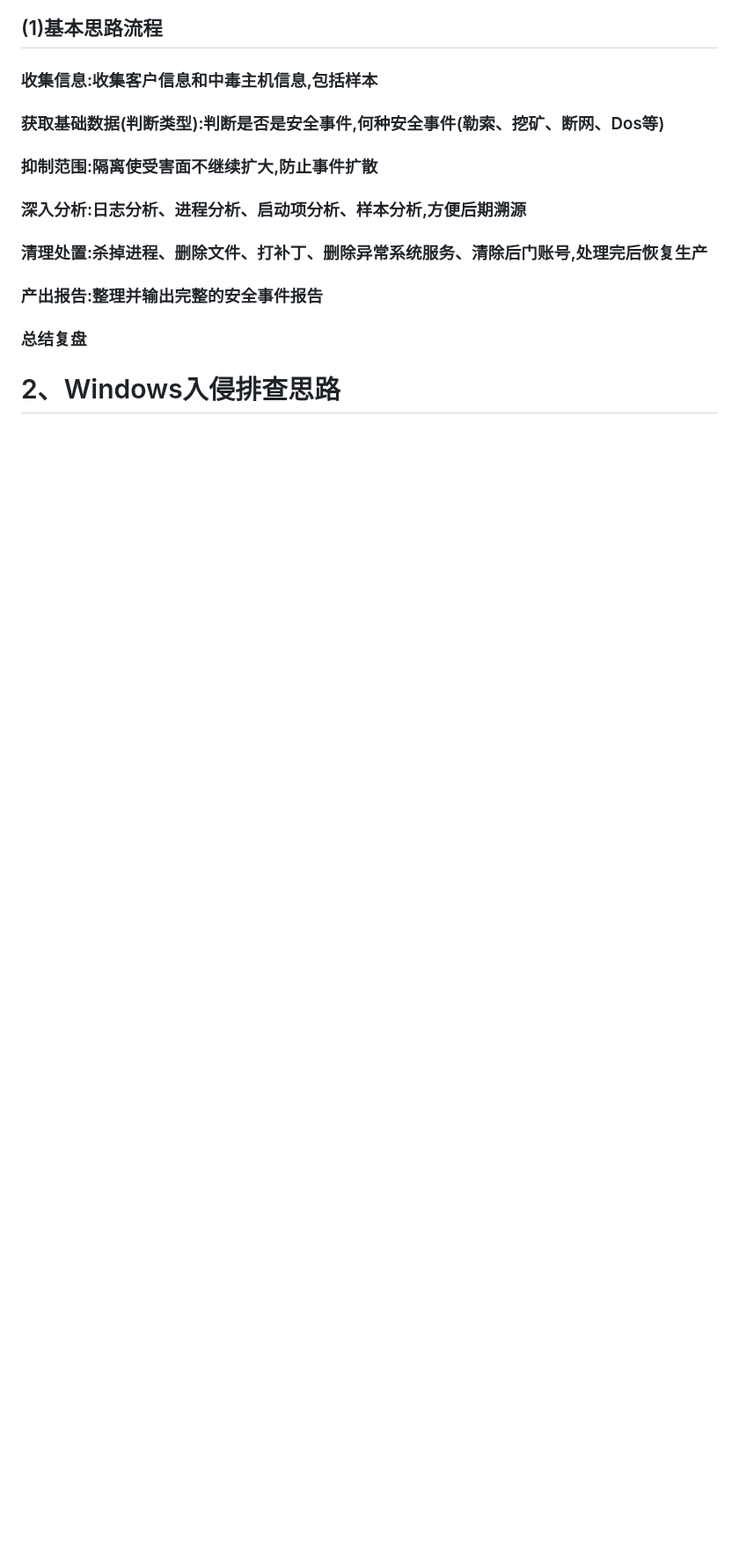
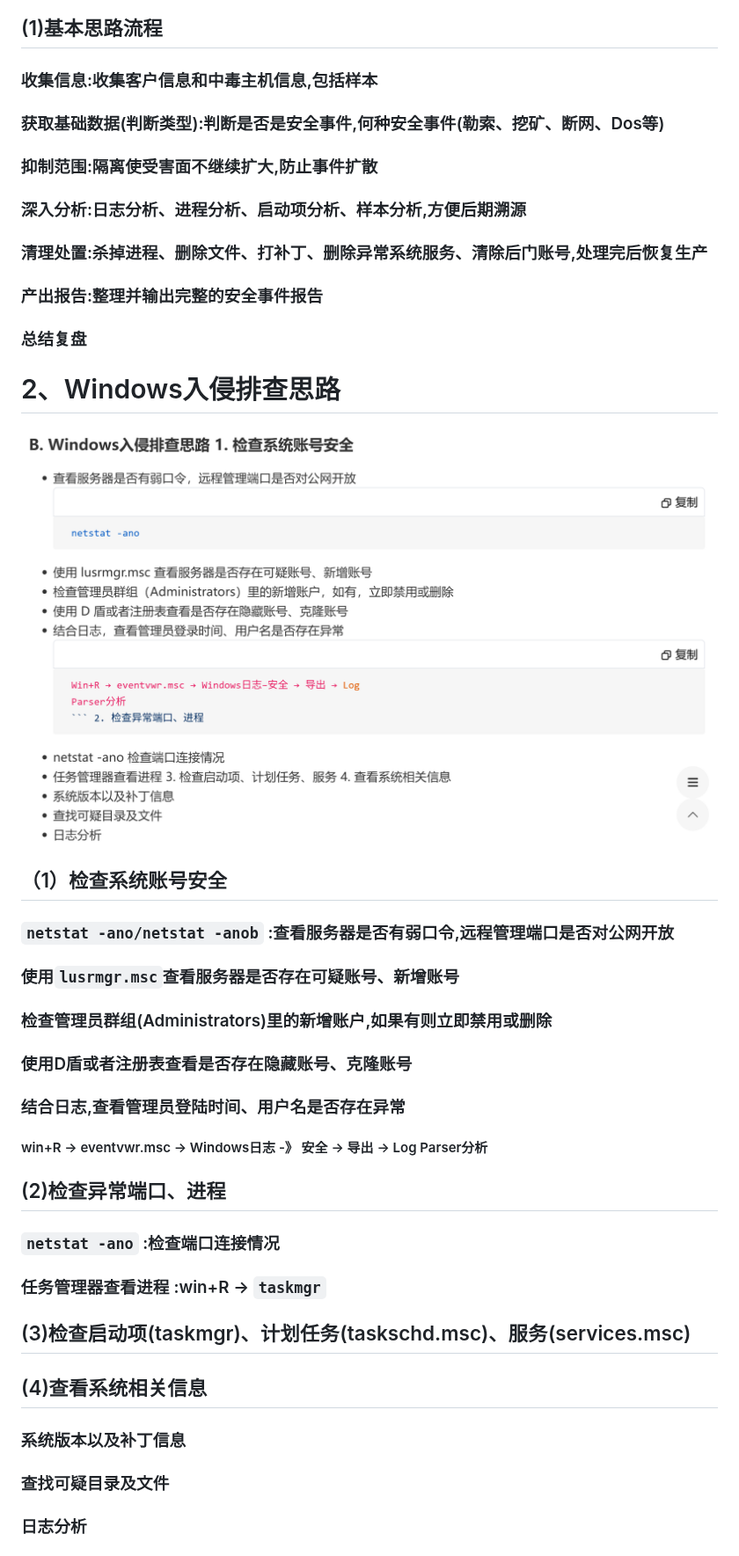
Before and after one commit to Dgy0527/src, a Markdown page: xiaodi8(护网面试)/HW蓝队防守方面试题.md, the part around one of its changes. Shown at 88% size. GitHub-like rendering; pictures changed too: img-2/image-3.png (added); blank space fills up the shorter version.

```diff
--- a/xiaodi8(护网面试)/HW蓝队防守方面试题.md
+++ b/xiaodi8(护网面试)/HW蓝队防守方面试题.md
@@ -9,3 +10,20 @@
 ### 总结复盘
 
 # 2、Windows入侵排查思路
+![alt text](../img-2/image-3.png)
+## （1）检查系统账号安全
+### `netstat -ano/netstat -anob` :查看服务器是否有弱口令,远程管理端口是否对公网开放
+### 使用`lusrmgr.msc`查看服务器是否存在可疑账号、新增账号
+### 检查管理员群组(Administrators)里的新增账户,如果有则立即禁用或删除
+### 使用D盾或者注册表查看是否存在隐藏账号、克隆账号
+### 结合日志,查看管理员登陆时间、用户名是否存在异常
+#### win+R -> eventvwr.msc -> Windows日志 -》 安全 -> 导出 -> Log Parser分析
+## (2)检查异常端口、进程
+### `netstat -ano` :检查端口连接情况
+### 任务管理器查看进程 :win+R -> `taskmgr`
+## (3)检查启动项(taskmgr)、计划任务(taskschd.msc)、服务(services.msc)
+## (4)查看系统相关信息
+### 系统版本以及补丁信息
+### 查找可疑目录及文件
+### 日志分析
+
```
Also changed, not shown: other parts of xiaodi8(护网面试)/HW蓝队防守方面试题.md (+14 -0 lines), img-2/image-2.png (added), img-2/image-4.png (added), img-2/image-5.png (added), img-2/image-6.png (added), img-2/image-7.png (added).
